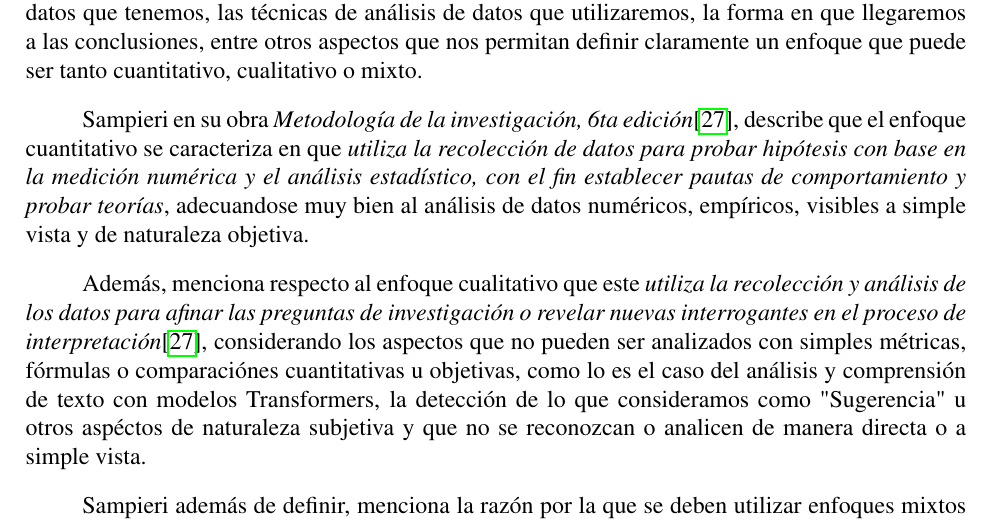
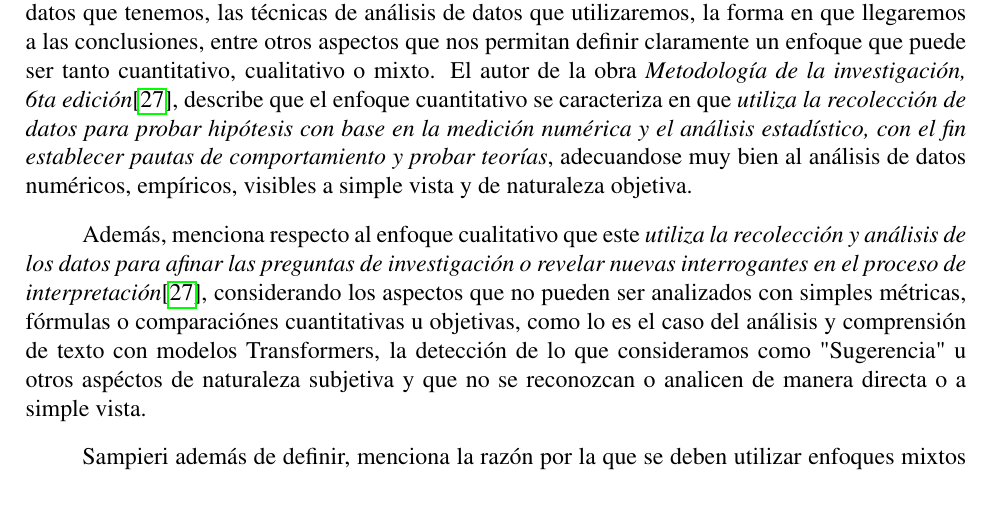
Before and after one commit to Slinking196/Seminario_de_Titulo, a LaTeX thesis (tesis/main.tex, which reads tesis/body/research_scope.tex): part of page 19 of 48, cut so that both start at the same text. Compiled offline with pdfLaTeX.

Commit message:
errores ortográficos

```diff
--- a/tesis/body/research_scope.tex
+++ b/tesis/body/research_scope.tex
@@ -3,8 +3,7 @@
 \label{cha:enfoque_investigacion}
 
 En esta sección definiremos el enfoque de la investigación, considerando el tipo de estudio, los datos que tenemos, las técnicas de análisis de datos que utilizaremos, la forma en que llegaremos a las conclusiones, entre otros aspectos que nos permitan definir claramente un enfoque que puede ser tanto cuantitativo, cualitativo o mixto.
-
-Sampieri en su obra \textit{Metodología de la investigación, 6ta edición}\cite{sampieri2014metodología}, describe que el enfoque cuantitativo se caracteriza en que \textit{utiliza la recolección de datos para probar hipótesis con base en la medición numérica y el análisis estadístico, con el fin establecer pautas de comportamiento y probar teorías}, adecuandose muy bien al análisis de datos numéricos, empíricos, visibles a simple vista y de naturaleza objetiva.
+El autor de la obra \textit{Metodología de la investigación, 6ta edición}\cite{sampieri2014metodología}, describe que el enfoque cuantitativo se caracteriza en que \textit{utiliza la recolección de datos para probar hipótesis con base en la medición numérica y el análisis estadístico, con el fin establecer pautas de comportamiento y probar teorías}, adecuandose muy bien al análisis de datos numéricos, empíricos, visibles a simple vista y de naturaleza objetiva.
 
 Además, menciona respecto al enfoque cualitativo que este \textit{utiliza la recolección y  análisis de los datos para afinar las preguntas de investigación o revelar nuevas interrogantes en el proceso de interpretación}\cite{sampieri2014metodología}, considerando los aspectos que no pueden ser analizados con simples métricas, fórmulas o comparaciónes cuantitativas u objetivas, como lo es el caso del análisis y comprensión de texto con modelos Transformers, la detección de lo que consideramos como "Sugerencia" u otros aspéctos de naturaleza subjetiva y que no se reconozcan o analicen de manera directa o a simple vista.
 
```
